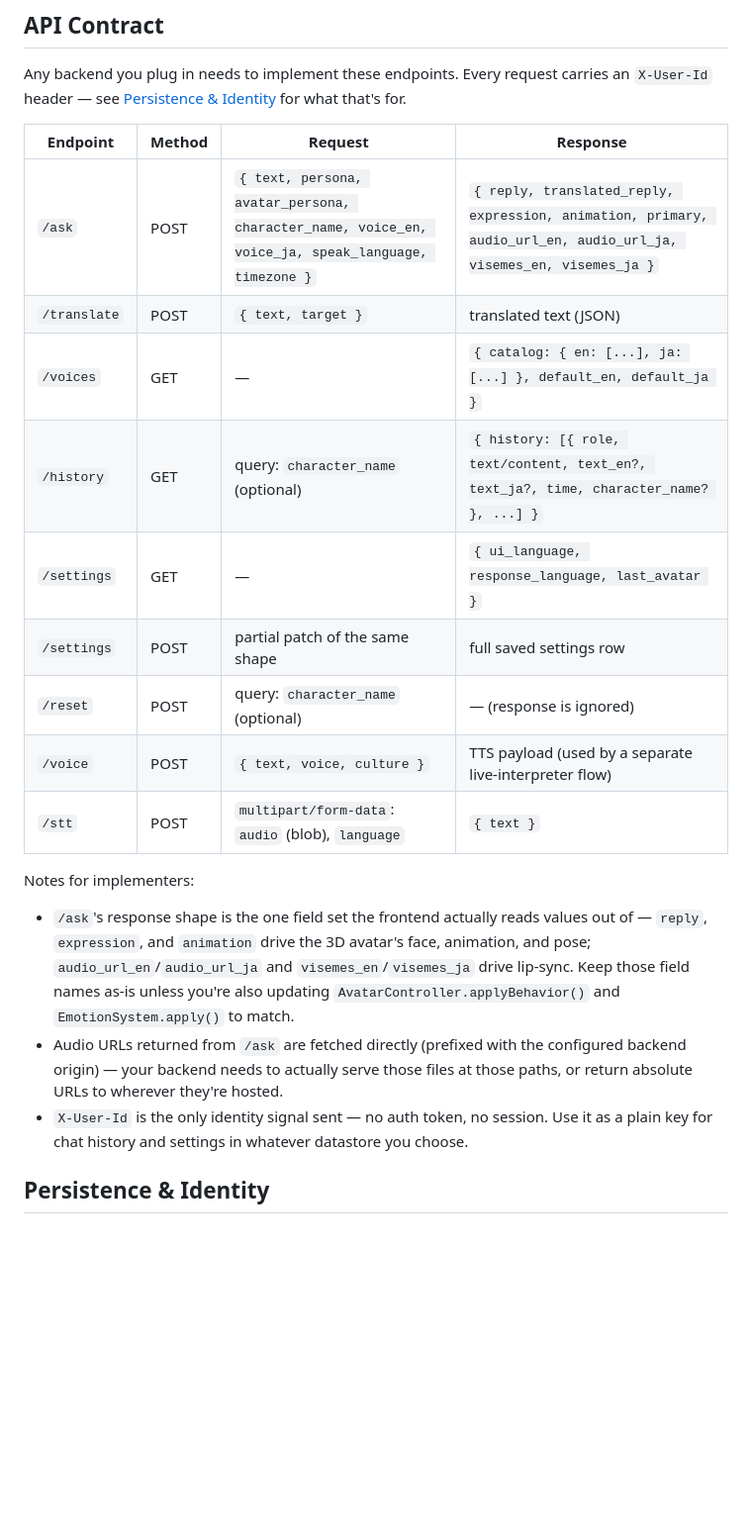
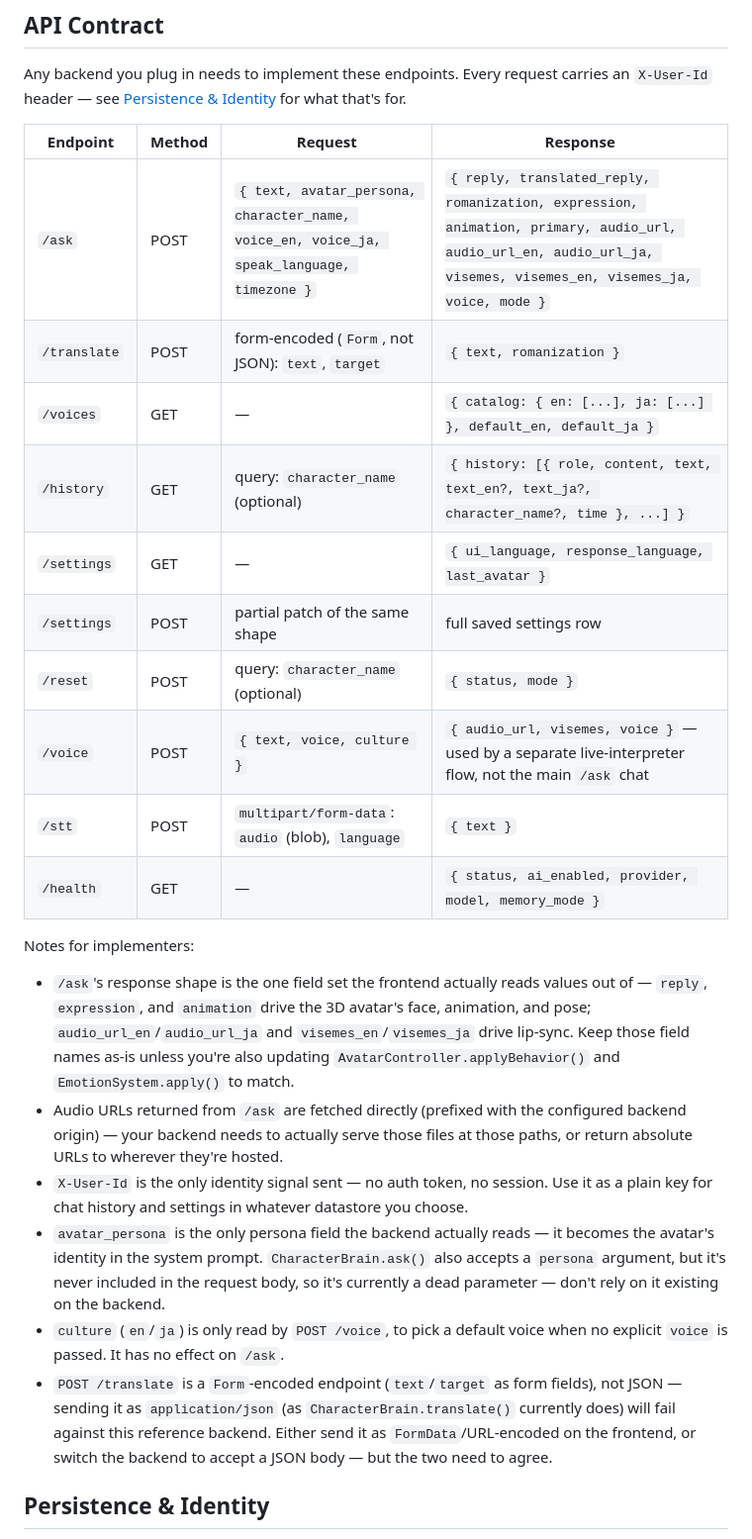
Before and after one commit to StarShoppingUG/ai-avatar-ui, a Markdown page: README.md, the part around one of its changes. Shown at 99% size. Drawn GitHub-style; blank space fills up the shorter version.

Commit message:
Revise API documentation for /ask and /translate
Updated API endpoint documentation and request/response formats.

```diff
--- a/README.md
+++ b/README.md
@@ -173,15 +173,16 @@ for what that's for.
 
 | Endpoint | Method | Request | Response |
 |---|---|---|---|
-| `/ask` | POST | `{ text, persona, avatar_persona, character_name, voice_en, voice_ja, speak_language, timezone }` | `{ reply, translated_reply, expression, animation, primary, audio_url_en, audio_url_ja, visemes_en, visemes_ja }` |
-| `/translate` | POST | `{ text, target }` | translated text (JSON) |
+| `/ask` | POST | `{ text, avatar_persona, character_name, voice_en, voice_ja, speak_language, timezone }` | `{ reply, translated_reply, romanization, expression, animation, primary, audio_url, audio_url_en, audio_url_ja, visemes, visemes_en, visemes_ja, voice, mode }` |
+| `/translate` | POST | form-encoded (`Form`, not JSON): `text`, `target` | `{ text, romanization }` |
 | `/voices` | GET | — | `{ catalog: { en: [...], ja: [...] }, default_en, default_ja }` |
-| `/history` | GET | query: `character_name` (optional) | `{ history: [{ role, text/content, text_en?, text_ja?, time, character_name? }, ...] }` |
+| `/history` | GET | query: `character_name` (optional) | `{ history: [{ role, content, text, text_en?, text_ja?, character_name?, time }, ...] }` |
 | `/settings` | GET | — | `{ ui_language, response_language, last_avatar }` |
 | `/settings` | POST | partial patch of the same shape | full saved settings row |
-| `/reset` | POST | query: `character_name` (optional) | — (response is ignored) |
-| `/voice` | POST | `{ text, voice, culture }` | TTS payload (used by a separate live-interpreter flow) |
+| `/reset` | POST | query: `character_name` (optional) | `{ status, mode }` |
+| `/voice` | POST | `{ text, voice, culture }` | `{ audio_url, visemes, voice }` — used by a separate live-interpreter flow, not the main `/ask` chat |
 | `/stt` | POST | `multipart/form-data`: `audio` (blob), `language` | `{ text }` |
+| `/health` | GET | — | `{ status, ai_enabled, provider, model, memory_mode }` |
 
 Notes for implementers:
 - `/ask`'s response shape is the one field set the frontend actually reads
@@ -196,6 +197,19 @@ Notes for implementers:
 - `X-User-Id` is the only identity signal sent — no auth token, no session.
   Use it as a plain key for chat history and settings in whatever
   datastore you choose.
+- `avatar_persona` is the only persona field the backend actually reads —
+  it becomes the avatar's identity in the system prompt. `CharacterBrain.ask()`
+  also accepts a `persona` argument, but it's never included in the request
+  body, so it's currently a dead parameter — don't rely on it existing on
+  the backend.
+- `culture` (`en`/`ja`) is only read by `POST /voice`, to pick a default
+  voice when no explicit `voice` is passed. It has no effect on `/ask`.
+- `POST /translate` is a `Form`-encoded endpoint (`text`/`target` as form
+  fields), not JSON — sending it as `application/json` (as
+  `CharacterBrain.translate()` currently does) will fail against this
+  reference backend. Either send it as `FormData`/URL-encoded on the
+  frontend, or switch the backend to accept a JSON body — but the two
+  need to agree.
 
 ## Persistence & Identity
 
```
Also changed, not shown: other parts of README.md (+1 -1 lines).
